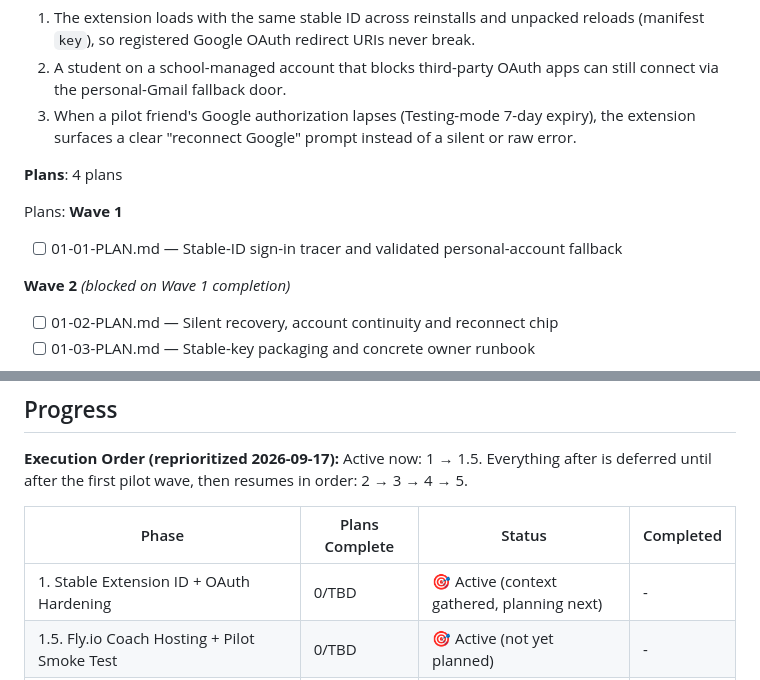
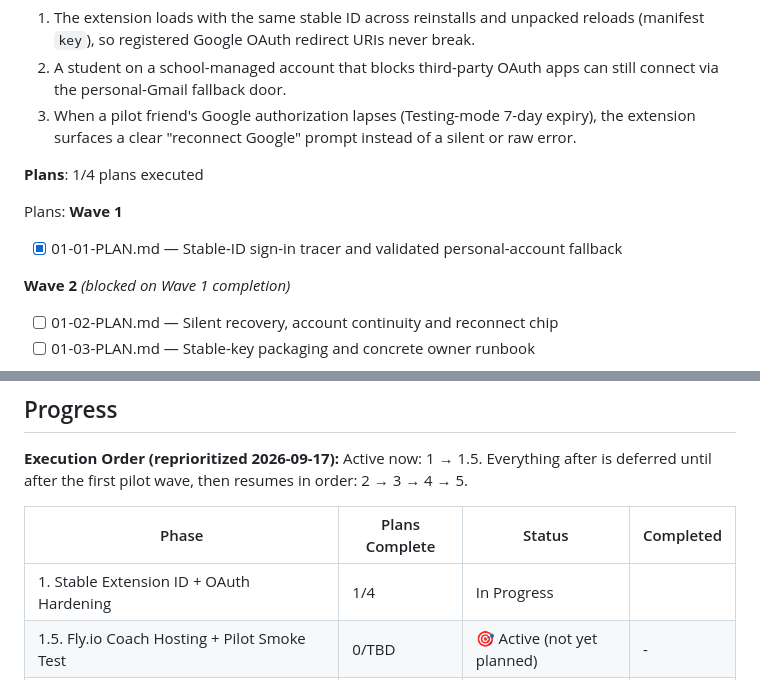
Before and after one commit to benjaminkuzoyan-code/focus-agent, a Markdown page: .planning/ROADMAP.md, 2 parts joined by grey strips. GitHub-like rendering.

```diff
--- a/.planning/ROADMAP.md
+++ b/.planning/ROADMAP.md
@@ -34,12 +34,12 @@ Decimal phases appear between their surrounding integers in numeric order. Phase
   2. A student on a school-managed account that blocks third-party OAuth apps can still connect via the personal-Gmail fallback door.
   3. When a pilot friend's Google authorization lapses (Testing-mode 7-day expiry), the extension surfaces a clear "reconnect Google" prompt instead of a silent or raw error.
 
-**Plans**: 4 plans
+**Plans**: 1/4 plans executed
 
 Plans:
 **Wave 1**
 
-- [ ] 01-01-PLAN.md — Stable-ID sign-in tracer and validated personal-account fallback
+- [x] 01-01-PLAN.md — Stable-ID sign-in tracer and validated personal-account fallback
 
 **Wave 2** *(blocked on Wave 1 completion)*
 
@@ -153,7 +153,7 @@ Active now: 1 → 1.5. Everything after is deferred until after the first pilot
 
 | Phase | Plans Complete | Status | Completed |
 |-------|----------------|--------|-----------|
-| 1. Stable Extension ID + OAuth Hardening | 0/TBD | 🎯 Active (context gathered, planning next) | - |
+| 1. Stable Extension ID + OAuth Hardening | 1/4 | In Progress|  |
 | 1.5. Fly.io Coach Hosting + Pilot Smoke Test | 0/TBD | 🎯 Active (not yet planned) | - |
 | 2. Canvas + Google Classroom Read Access | 0/TBD | ⏸ Deferred | - |
 | 3. Enforced Cadence + One-Bubble Coach + Finish Moment | 0/TBD | ⏸ Deferred | - |
```
Also changed, not shown: .planning/STATE.md (+20 -14 lines), 1 other file.
